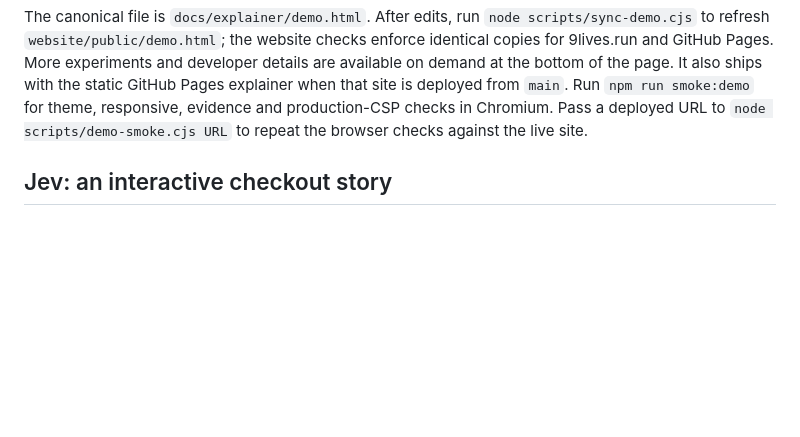
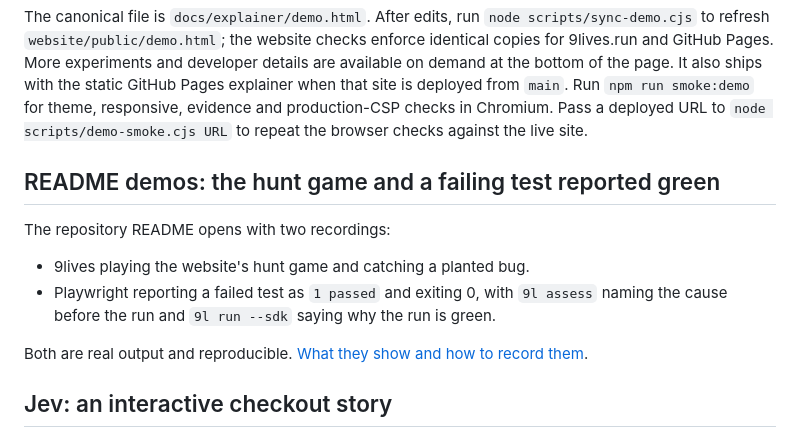
Before and after one commit to Quality-Max/9lives-runner, a Markdown page: demo/README.md, the part around the change. GitHub-like rendering; blank space fills up the shorter version.

```diff
--- a/demo/README.md
+++ b/demo/README.md
@@ -30,6 +30,16 @@ the static GitHub Pages explainer when that site is deployed from `main`.
 Run `npm run smoke:demo` for theme, responsive, evidence and production-CSP
 checks in Chromium. Pass a deployed URL to `node scripts/demo-smoke.cjs URL`
 to repeat the browser checks against the live site.
+
+## README demos: the hunt game and a failing test reported green
+
+The repository README opens with two recordings:
+- 9lives playing the website's hunt game and catching a planted bug.
+- Playwright reporting a failed test as `1 passed` and exiting 0, with
+  `9l assess` naming the cause before the run and `9l run --sdk` saying why
+  the run is green.
+
+Both are real output and reproducible. [What they show and how to record them](readme/README.md).
 
 ## Jev: an interactive checkout story
 
```
Also changed, not shown: README.md (+16 -1 lines), demo/readme/README.md (added, +45 -0 lines), docs/assets/false-green.gif (added), 6 other files.
